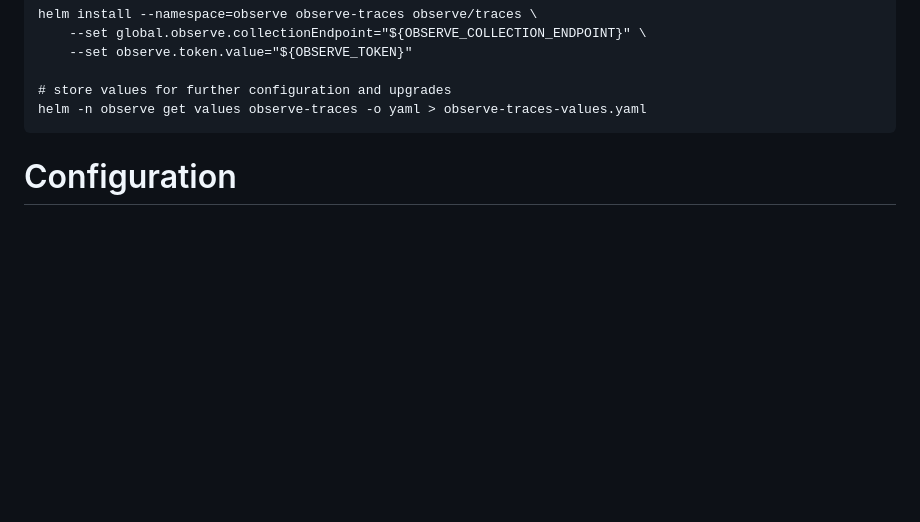
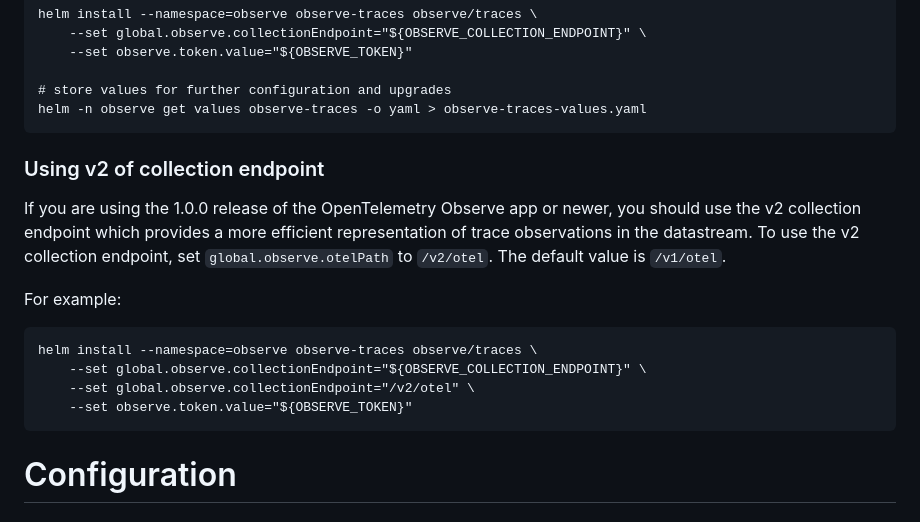
Before and after one commit to observeinc/helm-charts, a Markdown page: README.md, the part around the change. Rendered like a GitHub page; blank space fills up the shorter version.

Commit message:
Updated README.md to include instructions to use v2 collector endpoint

````diff
--- a/README.md
+++ b/README.md
@@ -66,6 +66,21 @@ helm install --namespace=observe observe-traces observe/traces \
 
 # store values for further configuration and upgrades
 helm -n observe get values observe-traces -o yaml > observe-traces-values.yaml
+```
+
+### Using v2 of collection endpoint
+
+If you are using the 1.0.0 release of the OpenTelemetry Observe app or newer, you should use the v2 collection endpoint which
+provides a more efficient representation of trace observations in the datastream. To use the v2 collection endpoint,
+set `global.observe.otelPath` to `/v2/otel`. The default value is `/v1/otel`.
+
+For example:
+
+```
+helm install --namespace=observe observe-traces observe/traces \
+	--set global.observe.collectionEndpoint="${OBSERVE_COLLECTION_ENDPOINT}" \
+	--set global.observe.collectionEndpoint="/v2/otel" \
+	--set observe.token.value="${OBSERVE_TOKEN}"
 ```
 
 # Configuration
````
